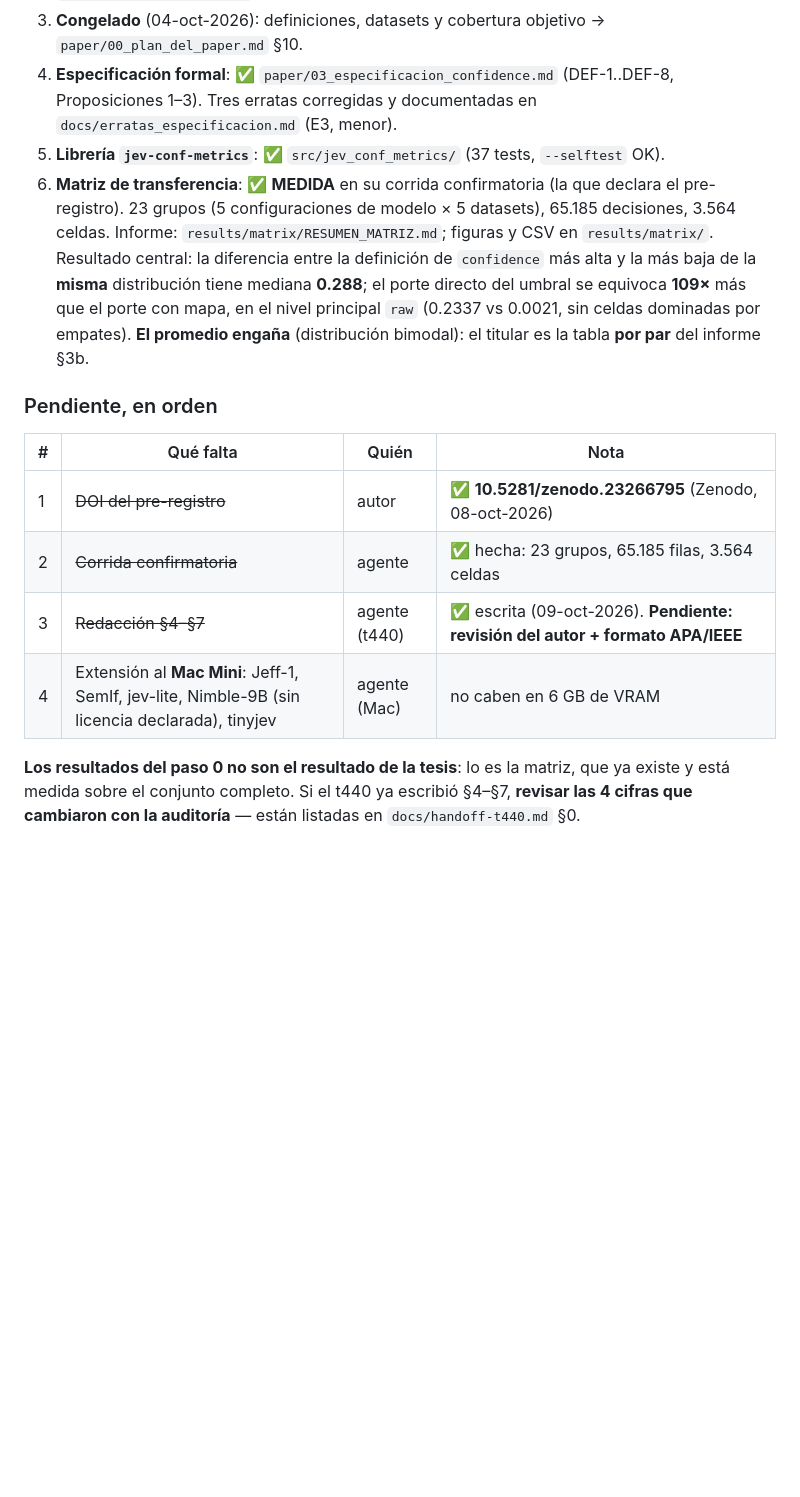
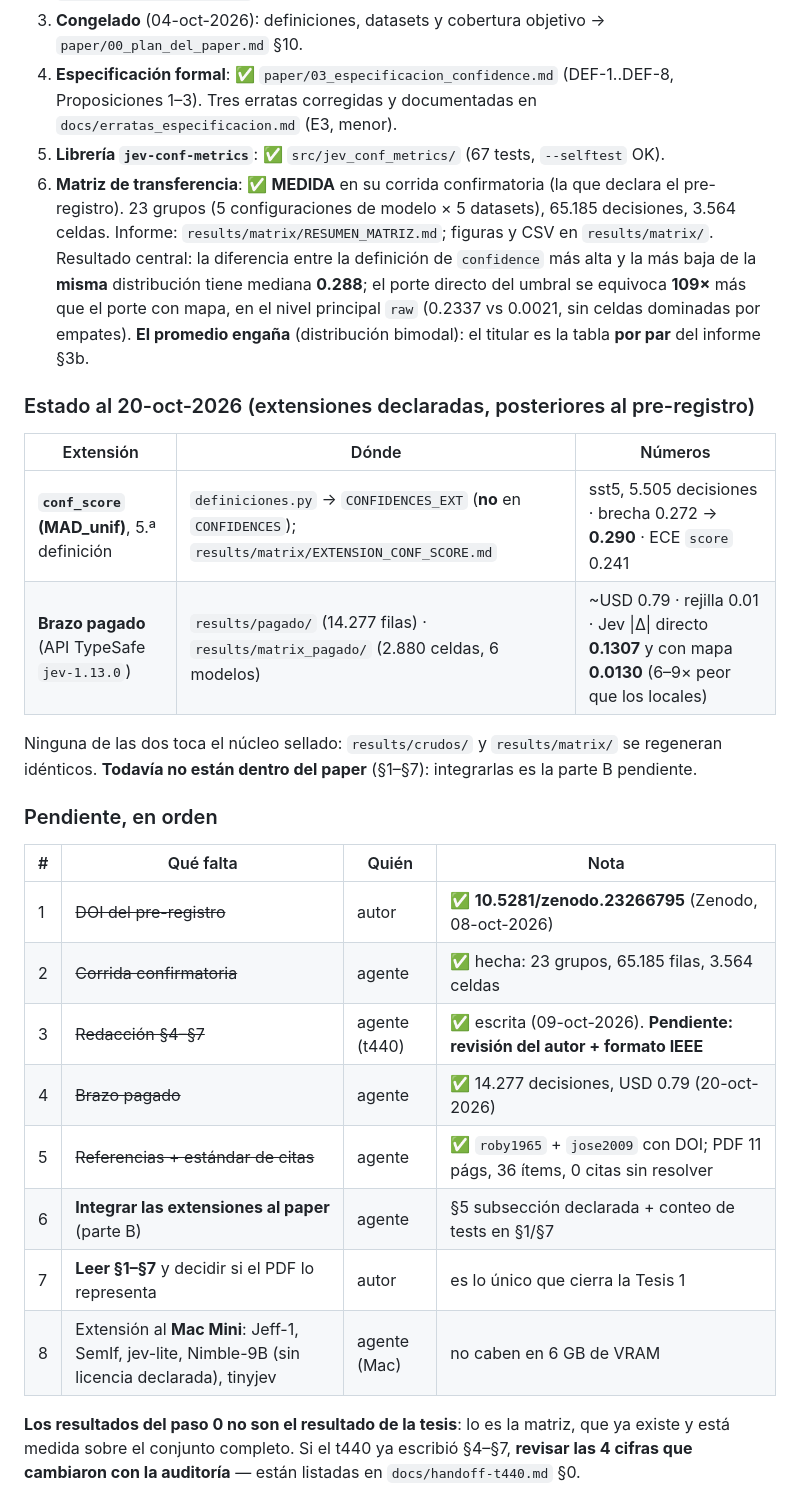
Before and after one commit to Arbues/tesis1-jev-confidence, a Markdown page: AGENTS.md, the part around the change. GitHub-like rendering; blank space fills up the shorter version.

Commit message:
AGENTS.md al dia: 67 tests + estado 20-oct (extensiones declaradas) y pendientes renumerados

```diff
--- a/AGENTS.md
+++ b/AGENTS.md
@@ -115,7 +115,7 @@ consume. Nunca dependas de datos generados en una sola máquina que no estén en
 3. **Congelado** (04-oct-2026): definiciones, datasets y cobertura objetivo → `paper/00_plan_del_paper.md` §10.
 4. **Especificación formal**: ✅ `paper/03_especificacion_confidence.md` (DEF-1..DEF-8, Proposiciones 1–3).
    Tres erratas corregidas y documentadas en `docs/erratas_especificacion.md` (E3, menor).
-5. **Librería `jev-conf-metrics`**: ✅ `src/jev_conf_metrics/` (37 tests, `--selftest` OK).
+5. **Librería `jev-conf-metrics`**: ✅ `src/jev_conf_metrics/` (67 tests, `--selftest` OK).
 6. **Matriz de transferencia**: ✅ **MEDIDA** en su corrida confirmatoria (la que declara el pre-registro).
    23 grupos (5 configuraciones de modelo × 5 datasets), 65.185 decisiones, 3.564 celdas.
    Informe: `results/matrix/RESUMEN_MATRIZ.md`; figuras y CSV en `results/matrix/`. Resultado central:
@@ -124,14 +124,28 @@ consume. Nunca dependas de datos generados en una sola máquina que no estén en
    nivel principal `raw` (0.2337 vs 0.0021, sin celdas dominadas por empates). **El promedio engaña**
    (distribución bimodal): el titular es la tabla **por par** del informe §3b.
 
+### Estado al 20-oct-2026 (extensiones declaradas, posteriores al pre-registro)
+
+| Extensión | Dónde | Números |
+|---|---|---|
+| **`conf_score` (MAD_unif)**, 5.ª definición | `definiciones.py` → `CONFIDENCES_EXT` (**no** en `CONFIDENCES`); `results/matrix/EXTENSION_CONF_SCORE.md` | sst5, 5.505 decisiones · brecha 0.272 → **0.290** · ECE `score` 0.241 |
+| **Brazo pagado** (API TypeSafe `jev-1.13.0`) | `results/pagado/` (14.277 filas) · `results/matrix_pagado/` (2.880 celdas, 6 modelos) | ~USD 0.79 · rejilla 0.01 · Jev \|Δ\| directo **0.1307** y con mapa **0.0130** (6–9× peor que los locales) |
+
+Ninguna de las dos toca el núcleo sellado: `results/crudos/` y `results/matrix/` se regeneran idénticos.
+**Todavía no están dentro del paper** (§1–§7): integrarlas es la parte B pendiente.
+
 ### Pendiente, en orden
 
 | # | Qué falta | Quién | Nota |
 |---|---|---|---|
 | 1 | ~~DOI del pre-registro~~ | autor | ✅ **10.5281/zenodo.23266795** (Zenodo, 08-oct-2026) |
 | 2 | ~~Corrida confirmatoria~~ | agente | ✅ hecha: 23 grupos, 65.185 filas, 3.564 celdas |
-| 3 | ~~Redacción §4–§7~~ | agente (t440) | ✅ escrita (09-oct-2026). **Pendiente: revisión del autor + formato APA/IEEE** |
-| 4 | Extensión al **Mac Mini**: Jeff-1, SemIf, jev-lite, Nimble-9B (sin licencia declarada), tinyjev | agente (Mac) | no caben en 6 GB de VRAM |
+| 3 | ~~Redacción §4–§7~~ | agente (t440) | ✅ escrita (09-oct-2026). **Pendiente: revisión del autor + formato IEEE** |
+| 4 | ~~Brazo pagado~~ | agente | ✅ 14.277 decisiones, USD 0.79 (20-oct-2026) |
+| 5 | ~~Referencias + estándar de citas~~ | agente | ✅ `roby1965` + `jose2009` con DOI; PDF 11 págs, 36 ítems, 0 citas sin resolver |
+| 6 | **Integrar las extensiones al paper** (parte B) | agente | §5 subsección declarada + conteo de tests en §1/§7 |
+| 7 | **Leer §1–§7** y decidir si el PDF lo representa | autor | es lo único que cierra la Tesis 1 |
+| 8 | Extensión al **Mac Mini**: Jeff-1, SemIf, jev-lite, Nimble-9B (sin licencia declarada), tinyjev | agente (Mac) | no caben en 6 GB de VRAM |
 
 **Los resultados del paso 0 no son el resultado de la tesis**: lo es la matriz, que ya existe y está medida
 sobre el conjunto completo. Si el t440 ya escribió §4–§7, **revisar las 4 cifras que cambiaron con la
```
